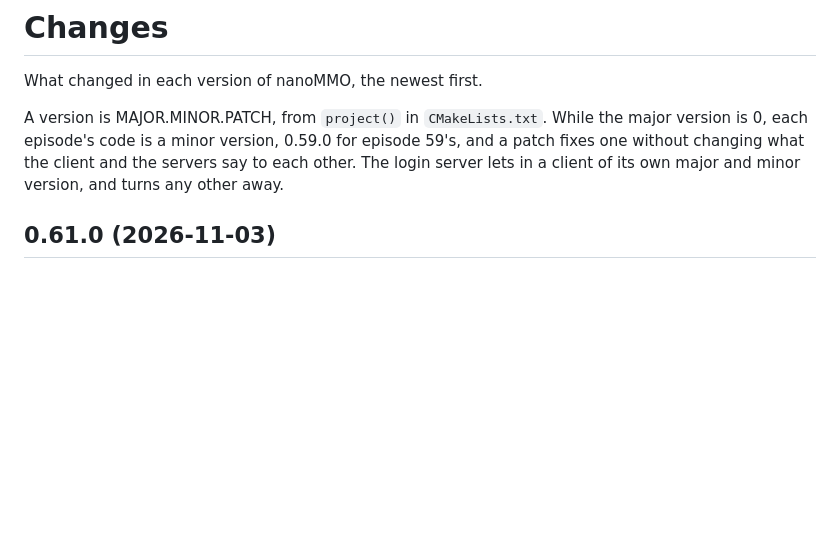
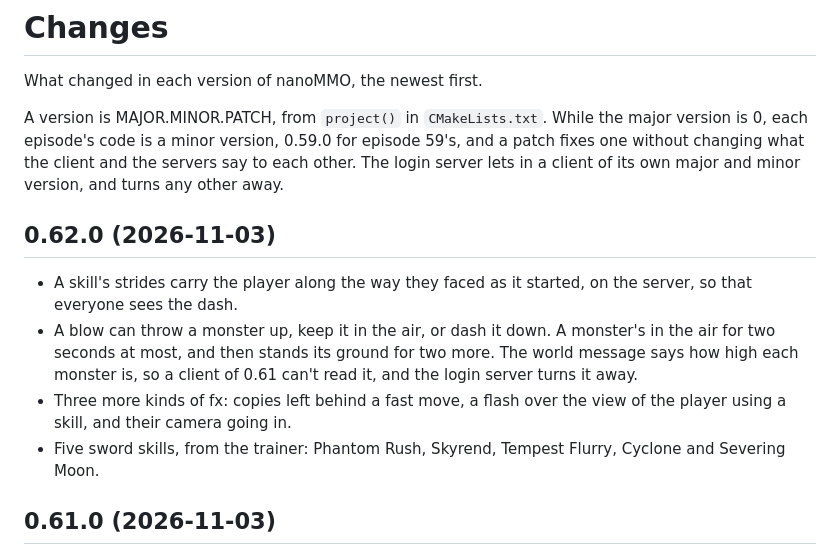
Before and after one commit to nenuadrian/nanoMMO, a Markdown page: CHANGELOG.md, the part around the change. Drawn GitHub-style; blank space fills up the shorter version.

```diff
--- a/CHANGELOG.md
+++ b/CHANGELOG.md
@@ -6,6 +6,18 @@ A version is MAJOR.MINOR.PATCH, from `project()` in `CMakeLists.txt`. While the
 0, each episode's code is a minor version, 0.59.0 for episode 59's, and a patch fixes one without
 changing what the client and the servers say to each other. The login server lets in a client of
 its own major and minor version, and turns any other away.
+
+## 0.62.0 (2026-11-03)
+
+- A skill's strides carry the player along the way they faced as it started, on the server, so that
+  everyone sees the dash.
+- A blow can throw a monster up, keep it in the air, or dash it down. A monster's in the air for two
+  seconds at most, and then stands its ground for two more. The world message says how high each
+  monster is, so a client of 0.61 can't read it, and the login server turns it away.
+- Three more kinds of fx: copies left behind a fast move, a flash over the view of the player using
+  a skill, and their camera going in.
+- Five sword skills, from the trainer: Phantom Rush, Skyrend, Tempest Flurry, Cyclone and Severing
+  Moon.
 
 ## 0.61.0 (2026-11-03)
 
```
Also changed, not shown: docs/gameplay.md (+22 -3 lines), docs/graphics.md (+11 -4 lines).
